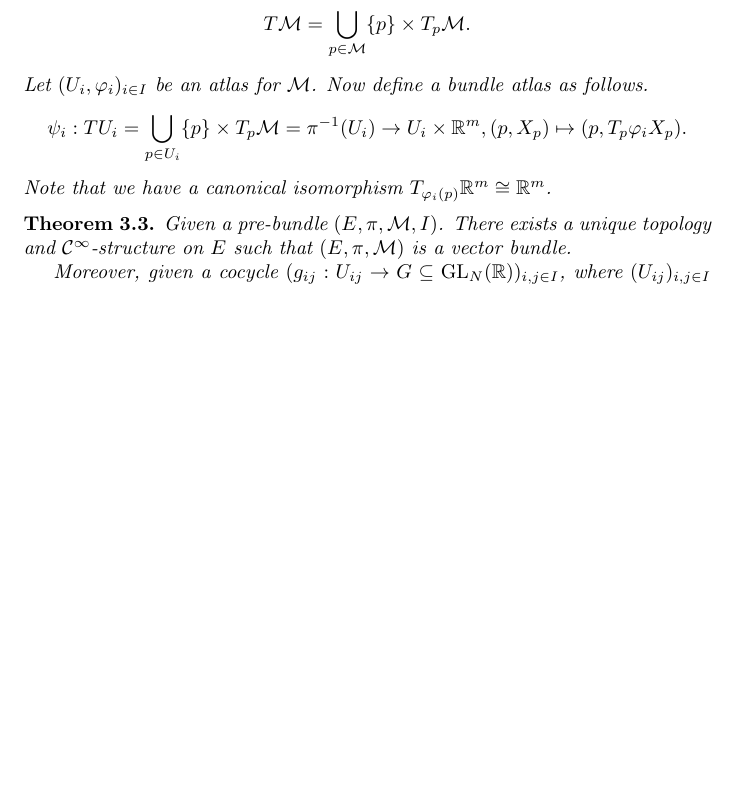
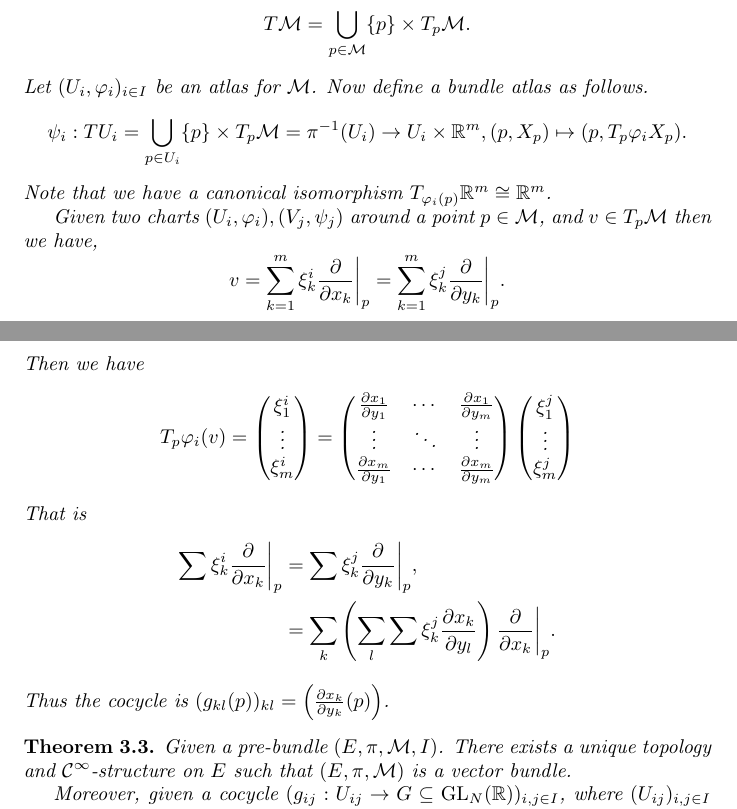
Before and after one commit to tsurugi18/F4D1, a LaTeX document (F4D1.tex): part of page 27 of 55 before the commit and two parts of pages 27 and 28 of 56 after it, the two joined at a grey line, cut so that both start at the same text, the shorter picture padded with empty space. Compiled offline with pdfLaTeX.

Commit message:
Description added

```diff
--- a/F4D1.tex
+++ b/F4D1.tex
@@ -1496,6 +1496,34 @@ E \arrow[rr, "\varphi"] \arrow[rd, "\pi_E"'] &    & F \arrow[ld, "\pi_F"] \\
       \psi_i:TU_i = \bigcup_{p\in U_i}\{p\}\times T_p\M  = \pi^{-1}(U_i)\to U_i\times \R^m, (p,X_p)\mapsto (p,T_p\varphi_iX_p).
     \end{equation*}
     Note that we have a canonical isomorphism $T_{\varphi_i(p)}\R^m\cong\R^m$.
+    \par Given two charts $(U_i,\varphi_i),(V_j,\psi_j)$ around a point $p\in \M$, and $v\in T_p\M$ then we have,
+    \begin{equation*}
+      v = \sum_{k=1}^m \xi_k^i \pd{}{x_k}\bigg{|}_p = \sum_{k=1}^m \xi_k^j \pd{}{y_k}\bigg{|}_p.
+    \end{equation*}
+    Then we have
+    \begin{equation*}
+      T_p\varphi_i(v) = \begin{pmatrix}
+        \xi_1^i\\
+        \vdots\\
+        \xi_m^i
+      \end{pmatrix} =
+      \begin{pmatrix}
+        \pd{x_1}{y_1} & \cdots & \pd{x_1}{y_m}\\
+        \vdots & \ddots & \vdots \\
+        \pd{x_m}{y_1}  & \cdots & \pd{x_m}{y_m}
+      \end{pmatrix}
+      \begin{pmatrix}
+        \xi_1^j\\
+        \vdots\\
+        \xi_m^j
+      \end{pmatrix}
+    \end{equation*}
+    That is
+    \begin{align*}
+      \sum\xi_k^i\pd{}{x_k}\bigg{|}_p & = \sum\xi_k^j\pd{}{y_k}\bigg{|}_p,\\
+      & = \sum_k\left(\sum_l \sum\xi_k^j\pd{x_k}{y_l}\right)\pd{}{x_k}\bigg{|}_p.
+    \end{align*}
+    Thus the cocycle is $(g_{kl}(p))_{kl} = \left(\pd{x_k}{y_k}(p)\right)$.
   \end{example}
 
 \begin{theorem}
```
Also changed, not shown: F4D1.pdf, F4D1.tex (1 more changed lines), 4 other files.
